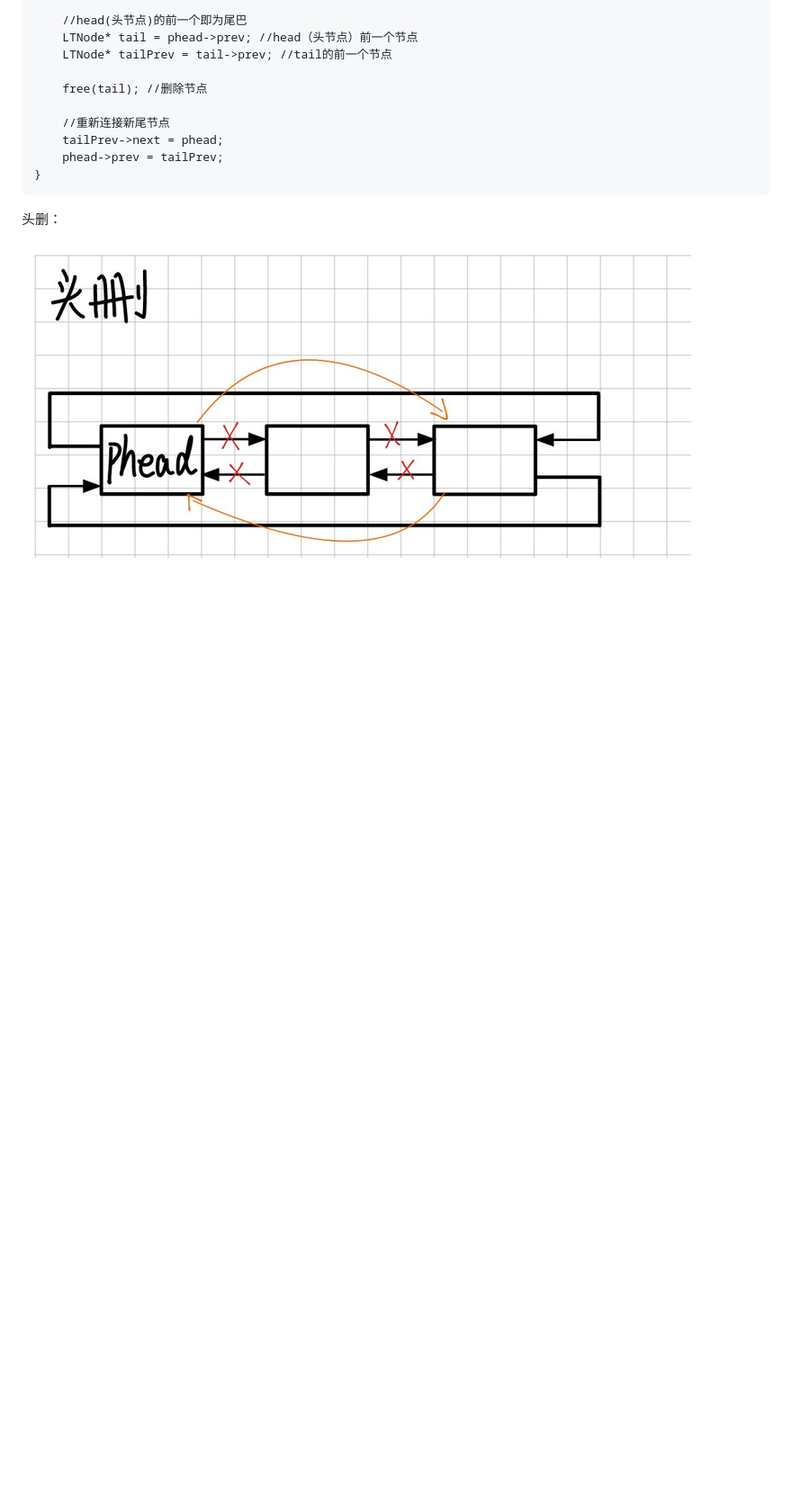
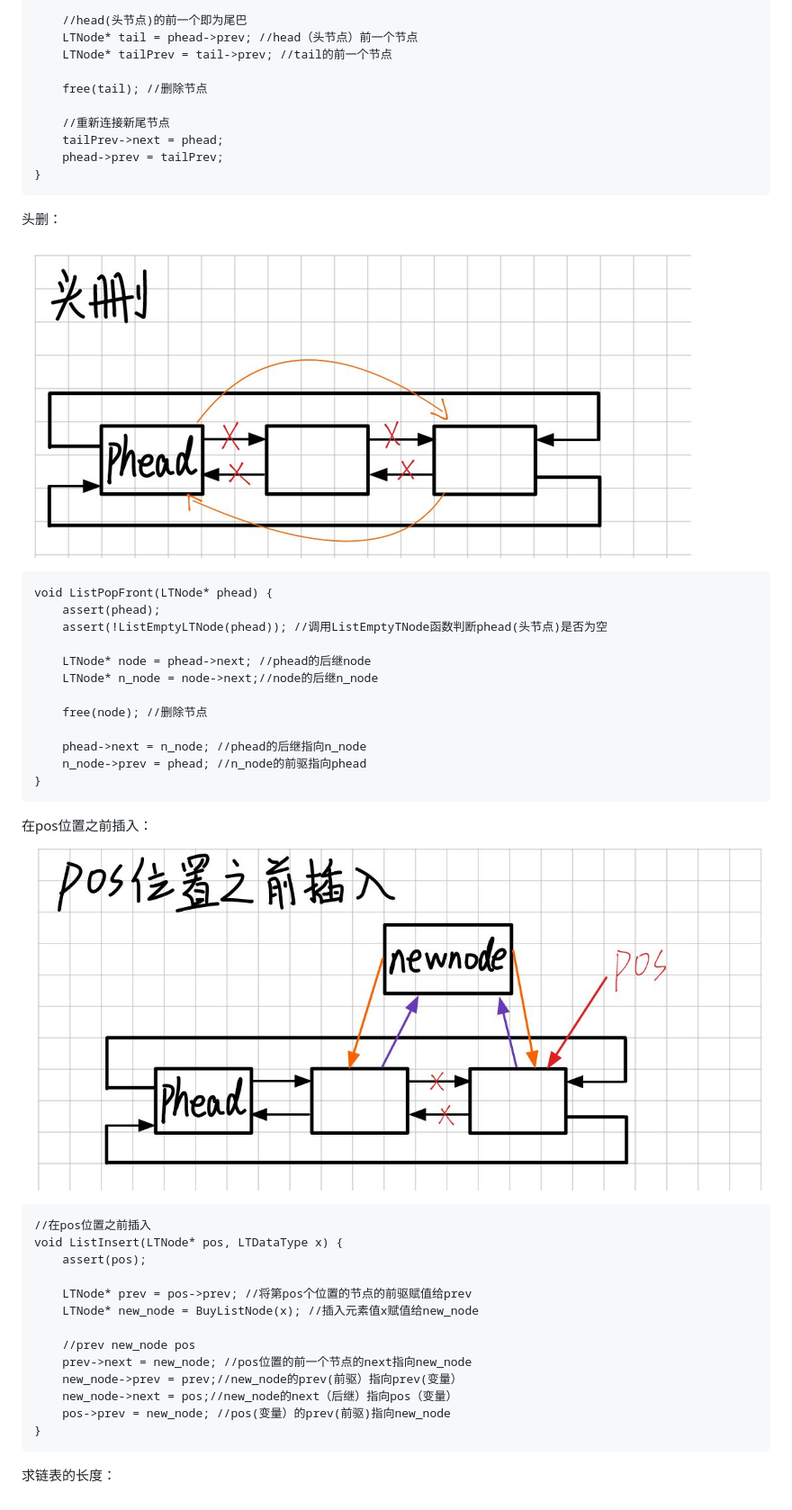
Before and after one commit to lly-Sakura/Sakura_-, a Markdown page: 数据结构/线性结构_线性表_双向链表.md, the part around the change. Shown at 90% size. Drawn GitHub-style; pictures changed too: 数据结构/assets/Pasted image 20261124231117.png (added); blank space fills up the shorter version.

Commit message:
vault backup: 2026-11-24 23:17:05

````diff
--- a/数据结构/线性结构_线性表_双向链表.md
+++ b/数据结构/线性结构_线性表_双向链表.md
@@ -156,3 +156,40 @@ void ListPopBack(LTNode* phead) {
 头删：
 
 ![](assets/Pasted%20image%2020261124230339.png)
+
+```
+void ListPopFront(LTNode* phead) {
+	assert(phead);
+	assert(!ListEmptyLTNode(phead)); //调用ListEmptyTNode函数判断phead(头节点)是否为空
+
+	LTNode* node = phead->next; //phead的后继node
+	LTNode* n_node = node->next;//node的后继n_node
+
+	free(node); //删除节点
+
+	phead->next = n_node; //phead的后继指向n_node
+	n_node->prev = phead; //n_node的前驱指向phead
+}
+```
+
+在pos位置之前插入：
+
+![](assets/Pasted%20image%2020261124231117.png)
+
+```
+//在pos位置之前插入
+void ListInsert(LTNode* pos, LTDataType x) {
+	assert(pos);
+
+	LTNode* prev = pos->prev; //将第pos个位置的节点的前驱赋值给prev
+	LTNode* new_node = BuyListNode(x); //插入元素值x赋值给new_node
+
+	//prev new_node pos
+	prev->next = new_node; //pos位置的前一个节点的next指向new_node
+	new_node->prev = prev;//new_node的prev(前驱）指向prev(变量）
+	new_node->next = pos;//new_node的next（后继）指向pos（变量）
+	pos->prev = new_node; //pos(变量）的prev(前驱)指向new_node
+}
+```
+
+求链表的长度：
````
Also changed, not shown: 1 other file.
